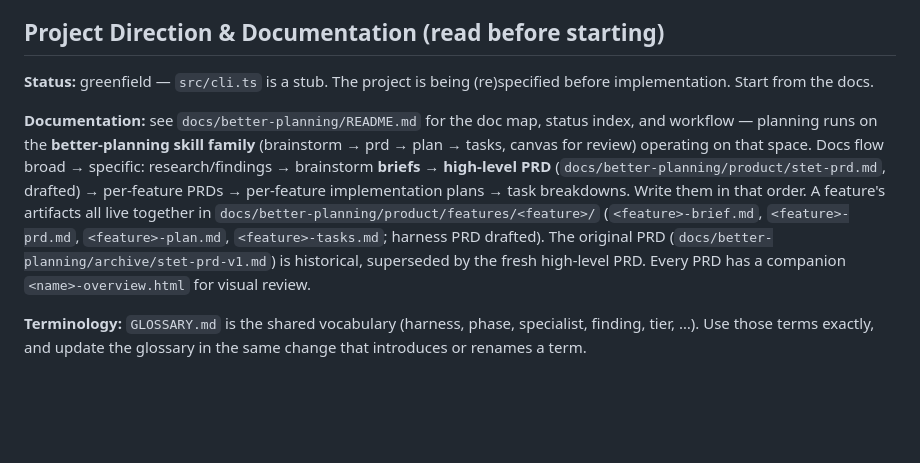
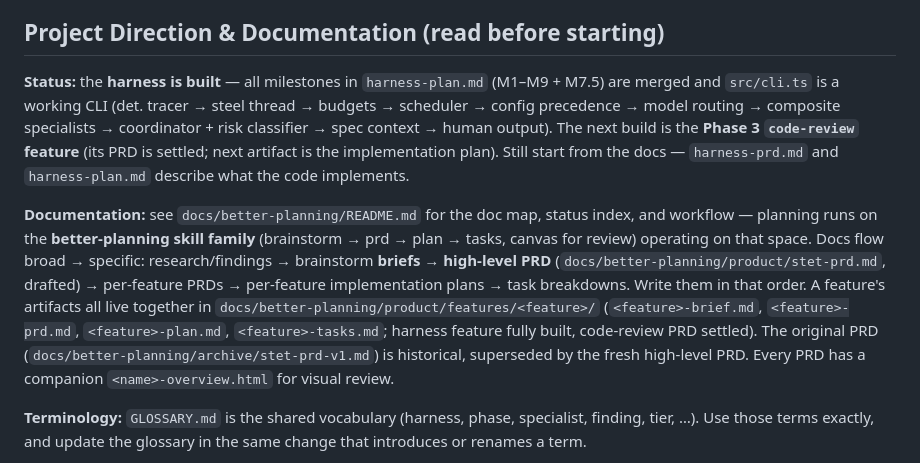
Before and after one commit to johanbuys/stet, a Markdown page: CLAUDE.md, the part around the change. GitHub-like rendering; blank space fills up the shorter version.

Commit message:
docs: refresh stale harness status (built) and code-review next step
CLAUDE.md still described the project as greenfield with a stub cli.ts, and the
planning README status index still said "next: build M3" — both predate the
harness being built end-to-end (M1–M9 + M7.5, PRs #38–#51).

- CLAUDE.md: status now reflects the built harness; next build is the Phase 3
  code-review feature. Fix the inline "harness PRD drafted" note.
- README status index: harness-tasks row → DONE; drop code-review from the
  "(rest) TODO PRDs" list (its PRD is settled); note #48 fixed.

Co-Authored-By: Claude Opus 4.8 (1M context) <noreply@anthropic.com>

```diff
--- a/CLAUDE.md
+++ b/CLAUDE.md
@@ -22,8 +22,12 @@ a thrown exception. Rationale and scope: `docs/better-planning/product/features/
 
 ## Project Direction & Documentation (read before starting)
 
-**Status:** greenfield — `src/cli.ts` is a stub. The project is being (re)specified before
-implementation. Start from the docs.
+**Status:** the **harness is built** — all milestones in `harness-plan.md` (M1–M9 + M7.5) are
+merged and `src/cli.ts` is a working CLI (det. tracer → steel thread → budgets → scheduler →
+config precedence → model routing → composite specialists → coordinator + risk classifier →
+spec context → human output). The next build is the **Phase 3 `code-review` feature** (its PRD is
+settled; next artifact is the implementation plan). Still start from the docs — `harness-prd.md`
+and `harness-plan.md` describe what the code implements.
 
 **Documentation:** see `docs/better-planning/README.md` for the doc map, status index, and
 workflow — planning runs on the **better-planning skill family** (brainstorm → prd → plan →
@@ -32,7 +36,8 @@ tasks, canvas for review) operating on that space. Docs flow broad → specific:
 drafted) → per-feature PRDs → per-feature implementation plans → task breakdowns. Write them in
 that order. A feature's artifacts all live together in
 `docs/better-planning/product/features/<feature>/` (`<feature>-brief.md`, `<feature>-prd.md`,
-`<feature>-plan.md`, `<feature>-tasks.md`; harness PRD drafted). The original PRD (`docs/better-planning/archive/stet-prd-v1.md`) is historical, superseded by the
+`<feature>-plan.md`, `<feature>-tasks.md`; harness feature fully built, code-review PRD settled).
+The original PRD (`docs/better-planning/archive/stet-prd-v1.md`) is historical, superseded by the
 fresh high-level PRD. Every PRD has a companion `<name>-overview.html` for visual review.
 
 **Terminology:** `GLOSSARY.md` is the shared vocabulary (harness, phase, specialist,
```
Also changed, not shown: docs/better-planning/README.md (+2 -2 lines).
